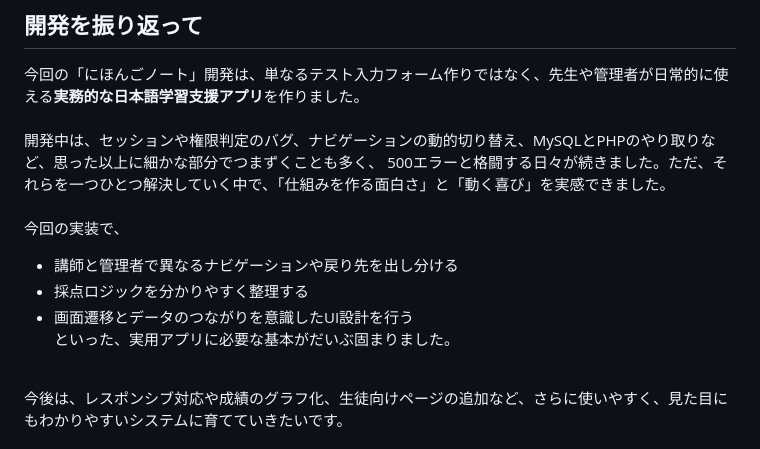
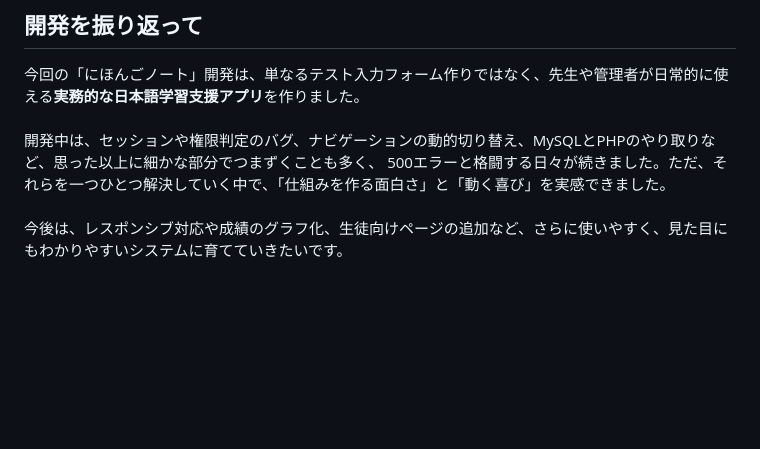
Before and after one commit to Akemiposi/LevelTest3_0629, a Markdown page: README.md, the part around the change. GitHub-like rendering; blank space fills up the shorter version.

```diff
--- a/README.md
+++ b/README.md
@@ -58,12 +58,6 @@ https://nihongonote.net/
  <br>
 開発中は、セッションや権限判定のバグ、ナビゲーションの動的切り替え、MySQLとPHPのやり取りなど、思った以上に細かな部分でつまずくことも多く、  500エラーと格闘する日々が続きました。ただ、それらを一つひとつ解決していく中で、「仕組みを作る面白さ」と「動く喜び」を実感できました。   <br>
  <br>
-今回の実装で、  <br>
-- 講師と管理者で異なるナビゲーションや戻り先を出し分ける
-- 採点ロジックを分かりやすく整理する
-- 画面遷移とデータのつながりを意識したUI設計を行う
-といった、実用アプリに必要な基本がだいぶ固まりました。
- <br>
 今後は、レスポンシブ対応や成績のグラフ化、生徒向けページの追加など、さらに使いやすく、見た目にもわかりやすいシステムに育てていきたいです。
 
 ## サイト構成（フォルダ・ファイル構造）
```
